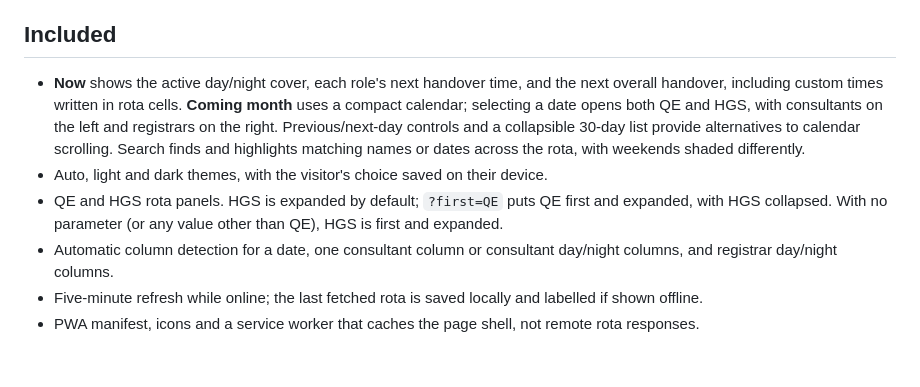
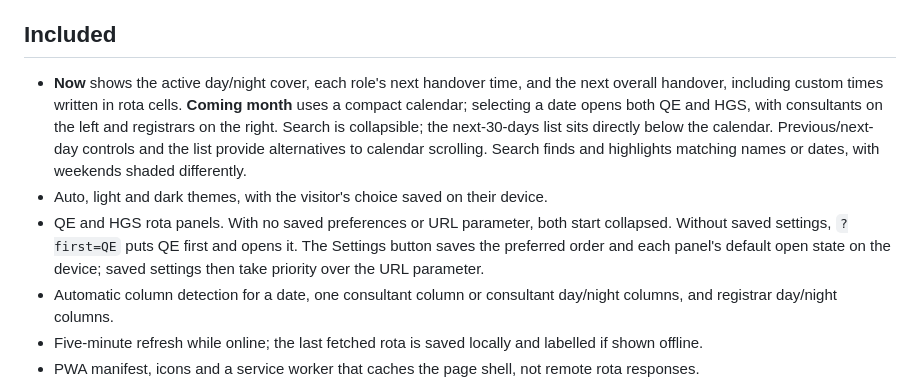
Before and after one commit to aakashent/qe_ent_rota, a Markdown page: on-call-dashboard/README.md, the part around the change. Drawn GitHub-style; blank space fills up the shorter version.

Commit message:
Add saved rota view preferences

```diff
--- a/on-call-dashboard/README.md
+++ b/on-call-dashboard/README.md
@@ -4,9 +4,9 @@ A mobile-first, static PWA for the QE and HGS on-call rotas. It is designed for
 
 ## Included
 
-- **Now** shows the active day/night cover, each role's next handover time, and the next overall handover, including custom times written in rota cells. **Coming month** uses a compact calendar; selecting a date opens both QE and HGS, with consultants on the left and registrars on the right. Previous/next-day controls and a collapsible 30-day list provide alternatives to calendar scrolling. Search finds and highlights matching names or dates across the rota, with weekends shaded differently.
+- **Now** shows the active day/night cover, each role's next handover time, and the next overall handover, including custom times written in rota cells. **Coming month** uses a compact calendar; selecting a date opens both QE and HGS, with consultants on the left and registrars on the right. Search is collapsible; the next-30-days list sits directly below the calendar. Previous/next-day controls and the list provide alternatives to calendar scrolling. Search finds and highlights matching names or dates, with weekends shaded differently.
 - Auto, light and dark themes, with the visitor's choice saved on their device.
-- QE and HGS rota panels. HGS is expanded by default; `?first=QE` puts QE first and expanded, with HGS collapsed. With no parameter (or any value other than QE), HGS is first and expanded.
+- QE and HGS rota panels. With no saved preferences or URL parameter, both start collapsed. Without saved settings, `?first=QE` puts QE first and opens it. The Settings button saves the preferred order and each panel's default open state on the device; saved settings then take priority over the URL parameter.
 - Automatic column detection for a date, one consultant column or consultant day/night columns, and registrar day/night columns.
 - Five-minute refresh while online; the last fetched rota is saved locally and labelled if shown offline.
 - PWA manifest, icons and a service worker that caches the page shell, not remote rota responses.
```
